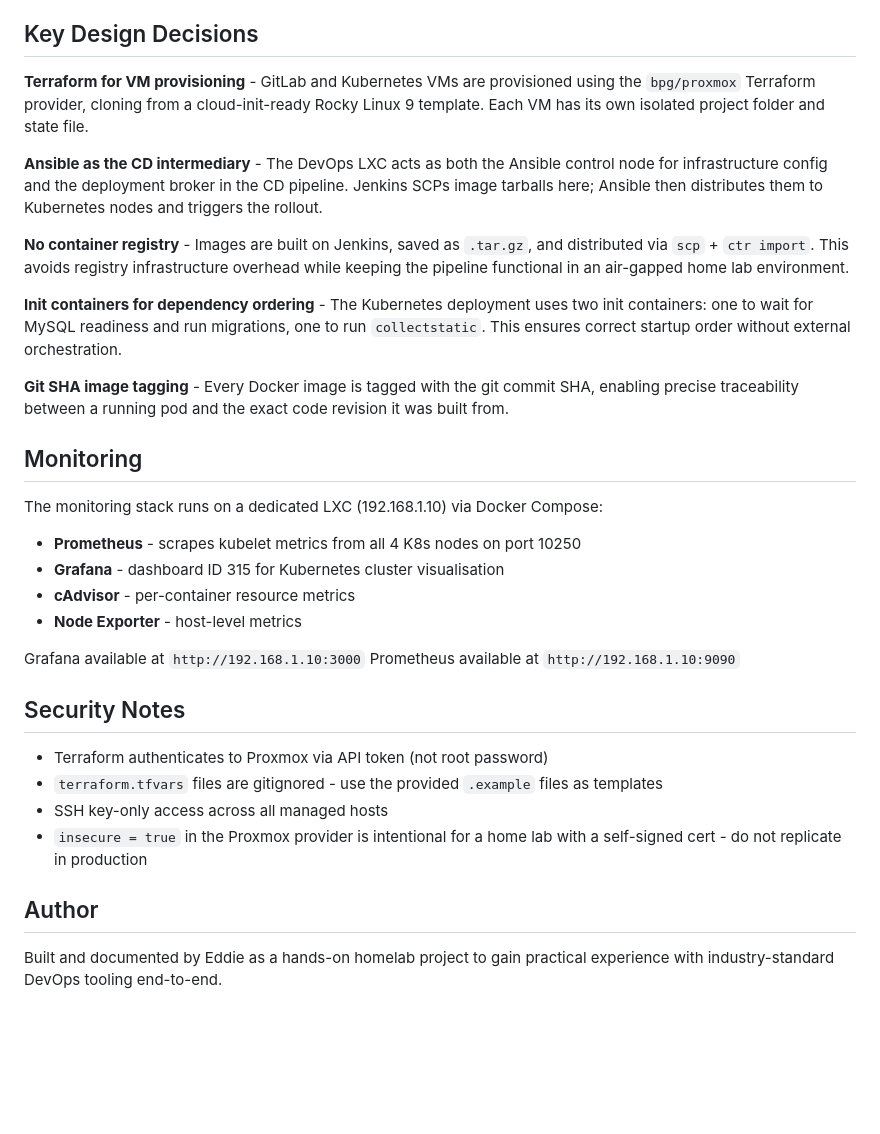
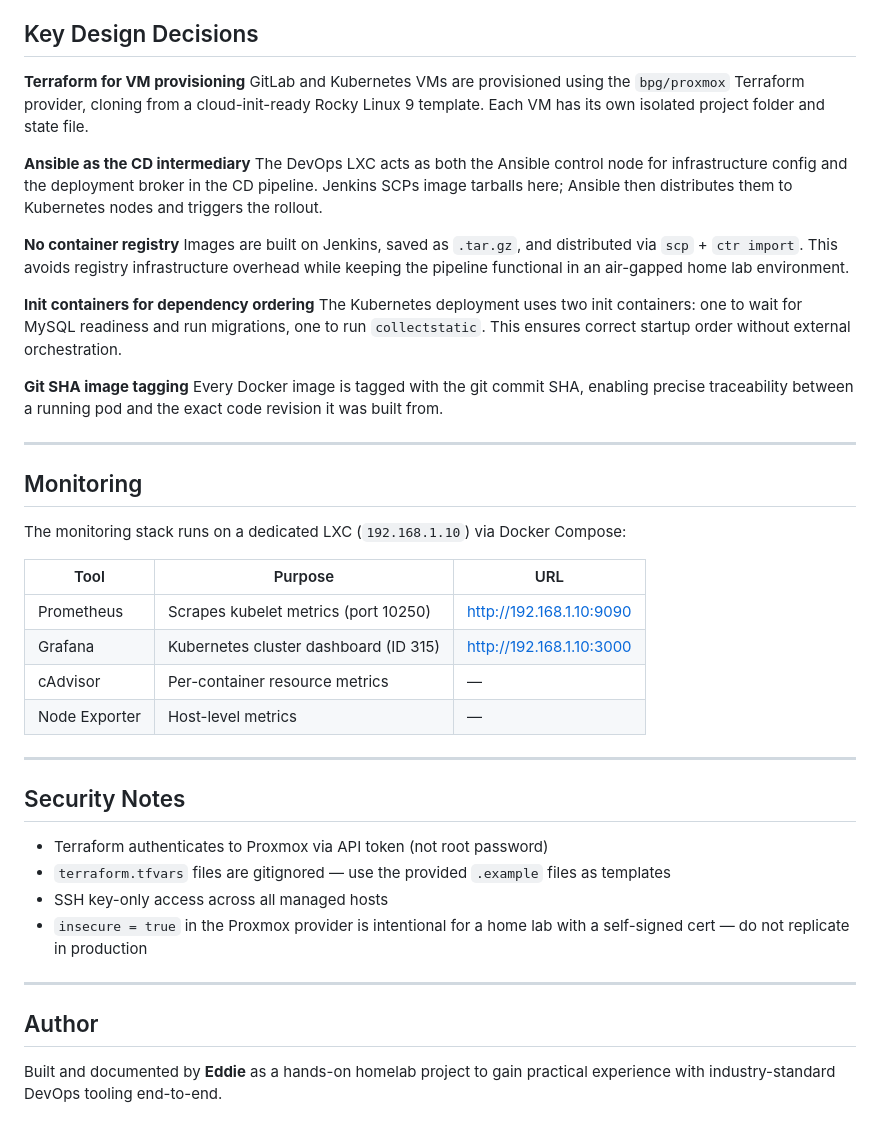
Before and after one commit to eddiecns/full-stack-devops-homelab, a Markdown page: README.md, the part around one of its changes. Rendered like a GitHub page; blank space fills up the shorter version.

```diff
--- a/README.md
+++ b/README.md
@@ -144,35 +161,45 @@ full-stack-devops-homelab/
 
 ## Key Design Decisions
 
-**Terraform for VM provisioning** - GitLab and Kubernetes VMs are provisioned using the `bpg/proxmox` Terraform provider, cloning from a cloud-init-ready Rocky Linux 9 template. Each VM has its own isolated project folder and state file.
+**Terraform for VM provisioning**
+GitLab and Kubernetes VMs are provisioned using the `bpg/proxmox` Terraform provider, cloning from a cloud-init-ready Rocky Linux 9 template. Each VM has its own isolated project folder and state file.
 
-**Ansible as the CD intermediary** - The DevOps LXC acts as both the Ansible control node for infrastructure config and the deployment broker in the CD pipeline. Jenkins SCPs image tarballs here; Ansible then distributes them to Kubernetes nodes and triggers the rollout.
+**Ansible as the CD intermediary**
+The DevOps LXC acts as both the Ansible control node for infrastructure config and the deployment broker in the CD pipeline. Jenkins SCPs image tarballs here; Ansible then distributes them to Kubernetes nodes and triggers the rollout.
 
-**No container registry** - Images are built on Jenkins, saved as `.tar.gz`, and distributed via `scp` + `ctr import`. This avoids registry infrastructure overhead while keeping the pipeline functional in an air-gapped home lab environment.
+**No container registry**
+Images are built on Jenkins, saved as `.tar.gz`, and distributed via `scp` + `ctr import`. This avoids registry infrastructure overhead while keeping the pipeline functional in an air-gapped home lab environment.
 
-**Init containers for dependency ordering** - The Kubernetes deployment uses two init containers: one to wait for MySQL readiness and run migrations, one to run `collectstatic`. This ensures correct startup order without external orchestration.
+**Init containers for dependency ordering**
+The Kubernetes deployment uses two init containers: one to wait for MySQL readiness and run migrations, one to run `collectstatic`. This ensures correct startup order without external orchestration.
 
-**Git SHA image tagging** - Every Docker image is tagged with the git commit SHA, enabling precise traceability between a running pod and the exact code revision it was built from.
+**Git SHA image tagging**
+Every Docker image is tagged with the git commit SHA, enabling precise traceability between a running pod and the exact code revision it was built from.
+
+---
 
 ## Monitoring
 
-The monitoring stack runs on a dedicated LXC (192.168.1.10) via Docker Compose:
+The monitoring stack runs on a dedicated LXC (`192.168.1.10`) via Docker Compose:
 
-- **Prometheus** - scrapes kubelet metrics from all 4 K8s nodes on port 10250
-- **Grafana** - dashboard ID 315 for Kubernetes cluster visualisation
-- **cAdvisor** - per-container resource metrics
-- **Node Exporter** - host-level metrics
+| Tool          | Purpose                              | URL                              |
+|---------------|--------------------------------------|----------------------------------|
+| Prometheus    | Scrapes kubelet metrics (port 10250) | http://192.168.1.10:9090         |
+| Grafana       | Kubernetes cluster dashboard (ID 315)| http://192.168.1.10:3000         |
+| cAdvisor      | Per-container resource metrics       | —                                |
+| Node Exporter | Host-level metrics                   | —                                |
 
-Grafana available at `http://192.168.1.10:3000`
-Prometheus available at `http://192.168.1.10:9090`
+---
 
 ## Security Notes
 
 - Terraform authenticates to Proxmox via API token (not root password)
-- `terraform.tfvars` files are gitignored - use the provided `.example` files as templates
+- `terraform.tfvars` files are gitignored — use the provided `.example` files as templates
 - SSH key-only access across all managed hosts
-- `insecure = true` in the Proxmox provider is intentional for a home lab with a self-signed cert - do not replicate in production
+- `insecure = true` in the Proxmox provider is intentional for a home lab with a self-signed cert — do not replicate in production
+
+---
 
 ## Author
 
-Built and documented by Eddie as a hands-on homelab project to gain practical experience with industry-standard DevOps tooling end-to-end.
+Built and documented by **Eddie** as a hands-on homelab project to gain practical experience with industry-standard DevOps tooling end-to-end.
```
Also changed, not shown: other parts of README.md (+42 -25 lines).
